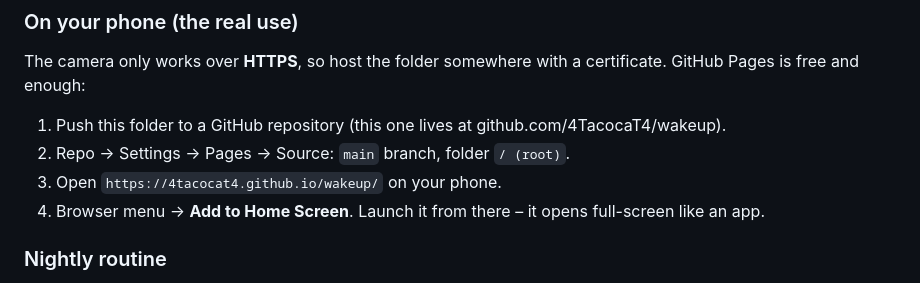
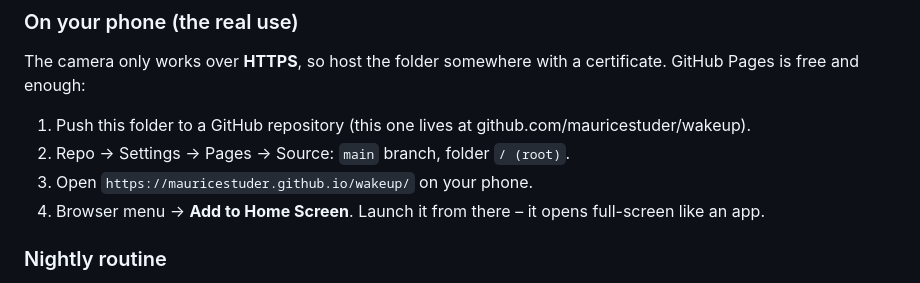
Before and after one commit to mauricestuder/wakeup, a Markdown page: README.md, the part around the change. Drawn GitHub-style.

Commit message:
README: correct GitHub Pages URL
Co-Authored-By: Claude Opus 5 <noreply@anthropic.com>

```diff
--- a/README.md
+++ b/README.md
@@ -45,9 +45,9 @@ without HTTPS. (Or open it from the Claude desktop app's Browser pane via
 The camera only works over **HTTPS**, so host the folder somewhere with a
 certificate. GitHub Pages is free and enough:
 
-1. Push this folder to a GitHub repository (this one lives at github.com/4TacocaT4/wakeup).
+1. Push this folder to a GitHub repository (this one lives at github.com/mauricestuder/wakeup).
 2. Repo → Settings → Pages → Source: `main` branch, folder `/ (root)`.
-3. Open `https://4tacocat4.github.io/wakeup/` on your phone.
+3. Open `https://mauricestuder.github.io/wakeup/` on your phone.
 4. Browser menu → **Add to Home Screen**. Launch it from there – it opens
    full-screen like an app.
 
```
